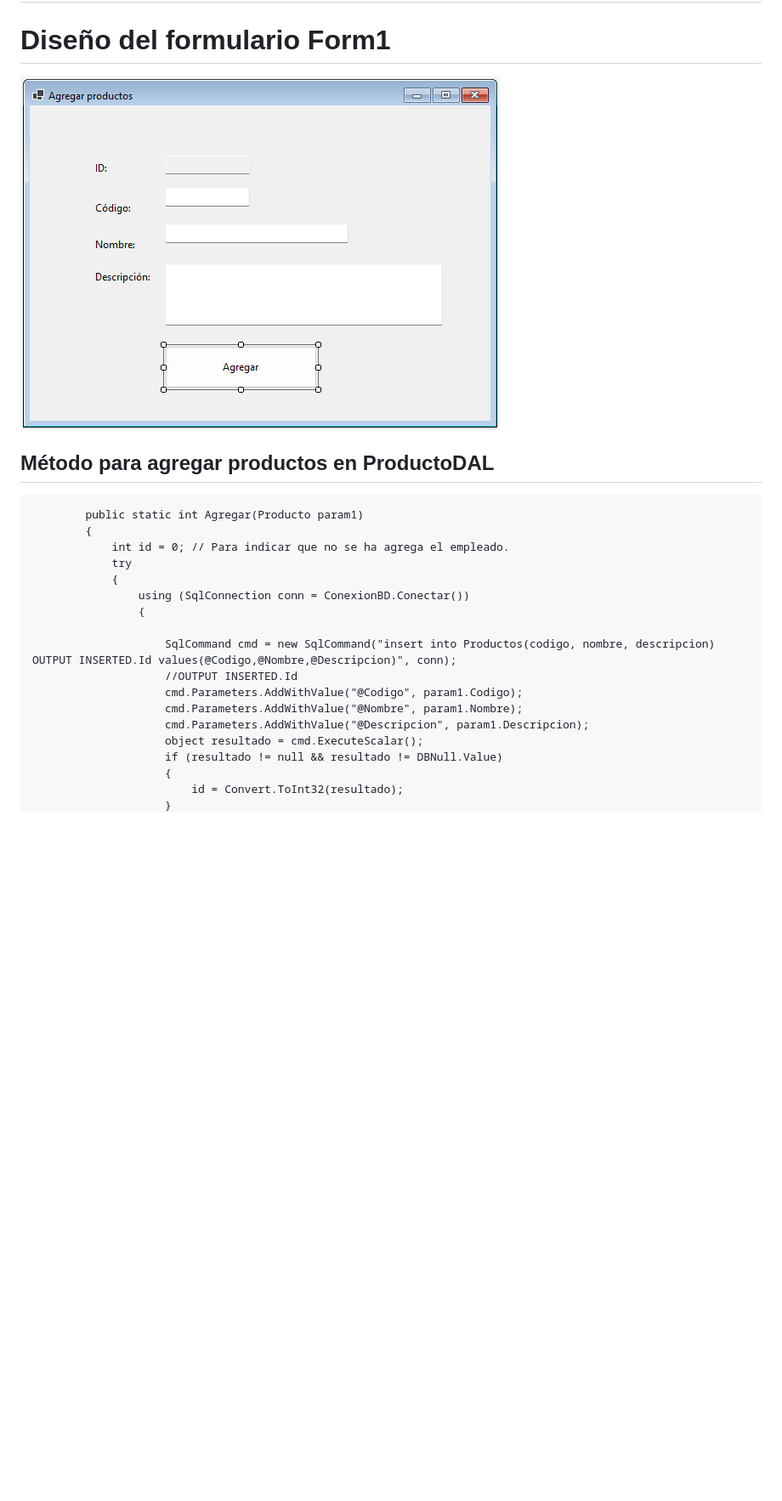
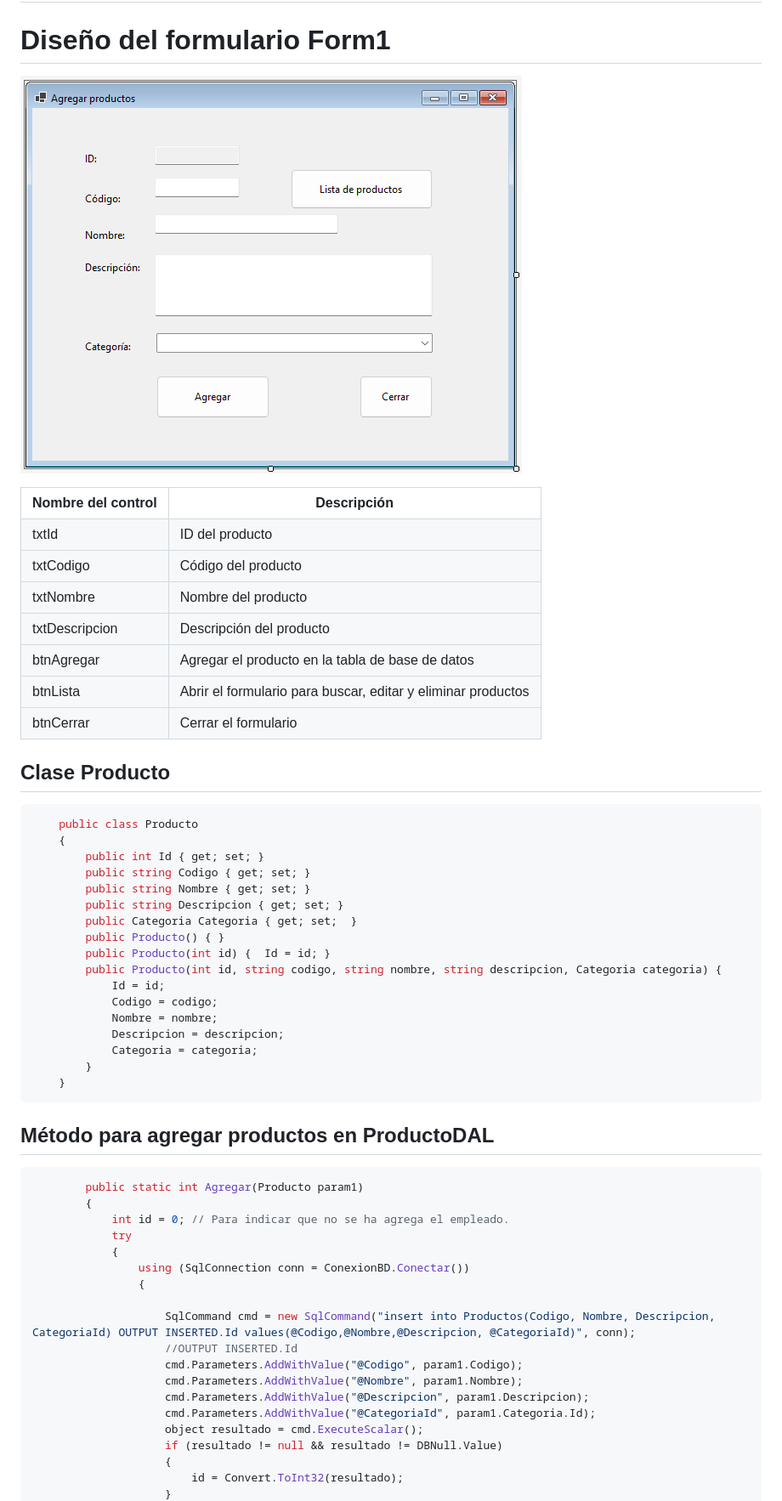
Before and after one commit to miguel-cortez/aplicaciones-escritorio, a Markdown page: AgregarProductos.md, the part around one of its changes. Shown at 85% size. Rendered like a GitHub page; pictures changed too: img/FormAgregarProducto.png (deleted), img/FormAgregarProducto.png.png (added); blank space fills up the shorter version.

Commit message:
Actualización del formulario para agregar productos

````diff
--- a/AgregarProductos.md
+++ b/AgregarProductos.md
@@ -2,11 +2,69 @@
 
 # Diseño del formulario Form1
 
-![alt text](./img/FormAgregarProducto.png)
+![alt text](./img/FormAgregarProducto.png.png)
+
+<table>
+<tr>
+<th>Nombre del control</th>
+<th>Descripción</th>
+</tr>
+<td>txtId</td>
+<td>ID del producto</td>
+<tr>
+</tr>
+</tr>
+<td>txtCodigo</td>
+<td>Código del producto</td>
+<tr>
+</tr>
+<td>txtNombre</td>
+<td>Nombre del producto</td>
+<tr>
+</tr>
+<td>txtDescripcion</td>
+<td>Descripción del producto</td>
+<tr>
+</tr>
+<td>btnAgregar</td>
+<td>Agregar el producto en la tabla de base de datos</td>
+<tr>
+</tr>
+<td>btnLista</td>
+<td>Abrir el formulario para buscar, editar y eliminar productos</td>
+<tr>
+</tr>
+<td>btnCerrar</td>
+<td>Cerrar el formulario</td>
+<tr>
+<table>
+
+
+## Clase Producto
+
+```csharp
+    public class Producto
+    {
+        public int Id { get; set; }
+        public string Codigo { get; set; }
+        public string Nombre { get; set; }
+        public string Descripcion { get; set; }
+        public Categoria Categoria { get; set;  }
+        public Producto() { }
+        public Producto(int id) {  Id = id; }
+        public Producto(int id, string codigo, string nombre, string descripcion, Categoria categoria) {
+            Id = id;
+            Codigo = codigo;
+            Nombre = nombre;
+            Descripcion = descripcion;
+            Categoria = categoria;
+        }
+    }
+```
 
 ## Método para agregar productos en ProductoDAL
 
-```chsarp
+```csharp
         public static int Agregar(Producto param1)
         {
             int id = 0; // Para indicar que no se ha agrega el empleado.
@@ -15,11 +73,12 @@
                 using (SqlConnection conn = ConexionBD.Conectar())
                 {
 
-                    SqlCommand cmd = new SqlCommand("insert into Productos(codigo, nombre, descripcion) OUTPUT INSERTED.Id values(@Codigo,@Nombre,@Descripcion)", conn);
+                    SqlCommand cmd = new SqlCommand("insert into Productos(Codigo, Nombre, Descripcion, CategoriaId) OUTPUT INSERTED.Id values(@Codigo,@Nombre,@Descripcion, @CategoriaId)", conn);
                     //OUTPUT INSERTED.Id
                     cmd.Parameters.AddWithValue("@Codigo", param1.Codigo);
                     cmd.Parameters.AddWithValue("@Nombre", param1.Nombre);
                     cmd.Parameters.AddWithValue("@Descripcion", param1.Descripcion);
+                    cmd.Parameters.AddWithValue("@CategoriaId", param1.Categoria.Id);
                     object resultado = cmd.ExecuteScalar();
                     if (resultado != null && resultado != DBNull.Value)
                     {
````
Also changed, not shown: other parts of AgregarProductos.md (+29 -4 lines).
